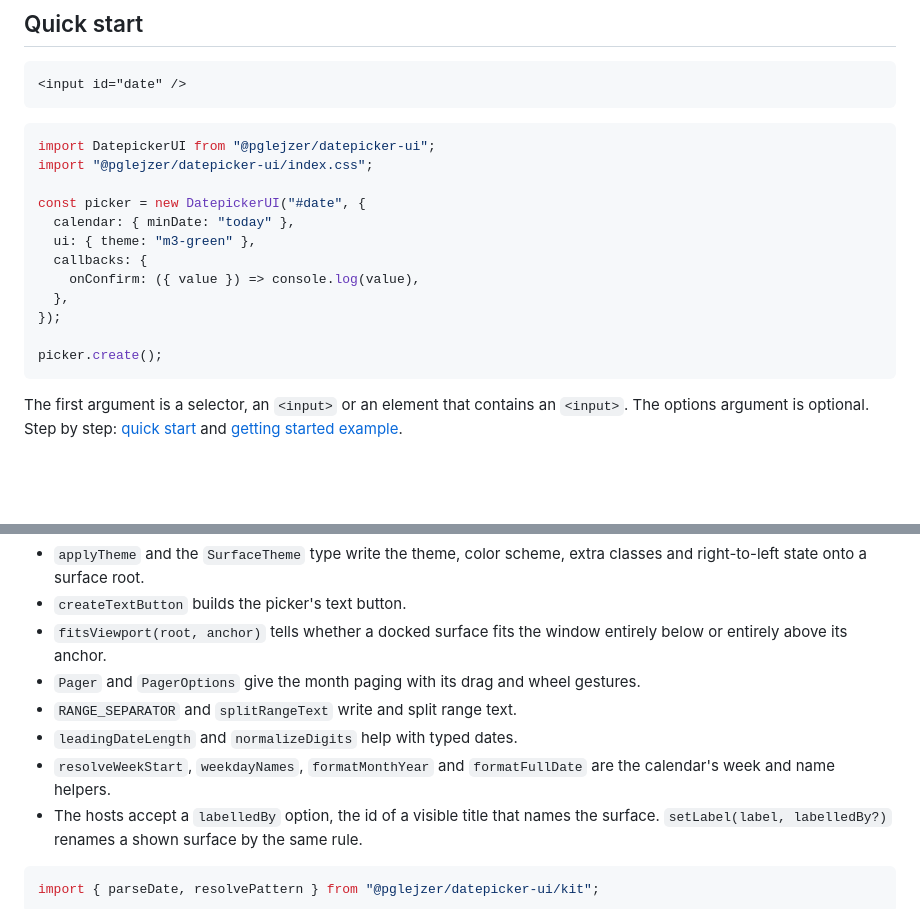
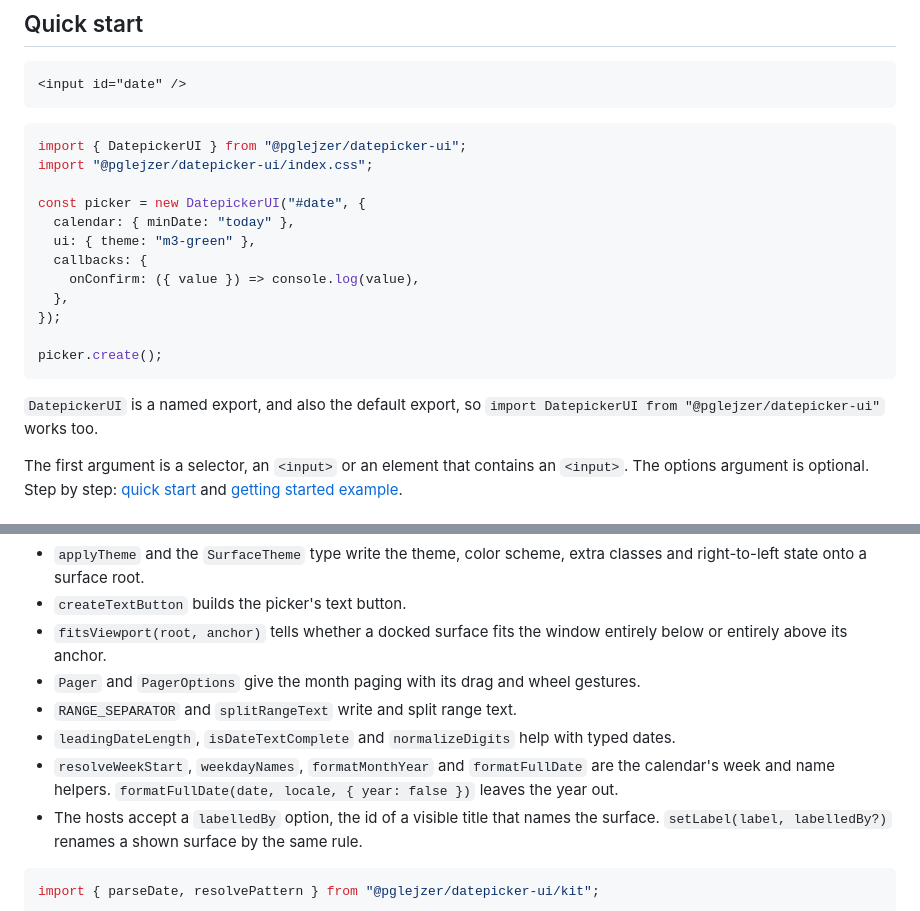
Before and after one commit to pglejzer/datepicker-ui, a Markdown page: README.md, 2 parts joined by grey strips. GitHub-like rendering; blank space fills up the shorter version.

````diff
--- a/README.md
+++ b/README.md
@@ -50,7 +50,7 @@ From a CDN, the UMD build exposes the class as the global `DatepickerUI`. More i
 ```
 
 ```js
-import DatepickerUI from "@pglejzer/datepicker-ui";
+import { DatepickerUI } from "@pglejzer/datepicker-ui";
 import "@pglejzer/datepicker-ui/index.css";
 
 const picker = new DatepickerUI("#date", {
@@ -63,6 +63,8 @@ const picker = new DatepickerUI("#date", {
 
 picker.create();
 ```
+
+`DatepickerUI` is a named export, and also the default export, so `import DatepickerUI from "@pglejzer/datepicker-ui"` works too.
 
 The first argument is a selector, an `<input>` or an element that contains an `<input>`. The options argument is optional. Step by step: [quick start](https://timepicker-ui.vercel.app/datepicker/quick-start) and [getting started example](https://timepicker-ui.vercel.app/datepicker/examples/basic/getting-started).
 
@@ -213,8 +215,8 @@ Also exported:
 - `fitsViewport(root, anchor)` tells whether a docked surface fits the window entirely below or entirely above its anchor.
 - `Pager` and `PagerOptions` give the month paging with its drag and wheel gestures.
 - `RANGE_SEPARATOR` and `splitRangeText` write and split range text.
-- `leadingDateLength` and `normalizeDigits` help with typed dates.
-- `resolveWeekStart`, `weekdayNames`, `formatMonthYear` and `formatFullDate` are the calendar's week and name helpers.
+- `leadingDateLength`, `isDateTextComplete` and `normalizeDigits` help with typed dates.
+- `resolveWeekStart`, `weekdayNames`, `formatMonthYear` and `formatFullDate` are the calendar's week and name helpers. `formatFullDate(date, locale, { year: false })` leaves the year out.
 - The hosts accept a `labelledBy` option, the id of a visible title that names the surface. `setLabel(label, labelledBy?)` renames a shown surface by the same rule.
 
 ```js
````
Also changed, not shown: other parts of README.md (+1 -1 lines), CHANGELOG.md (+9 -1 lines).
